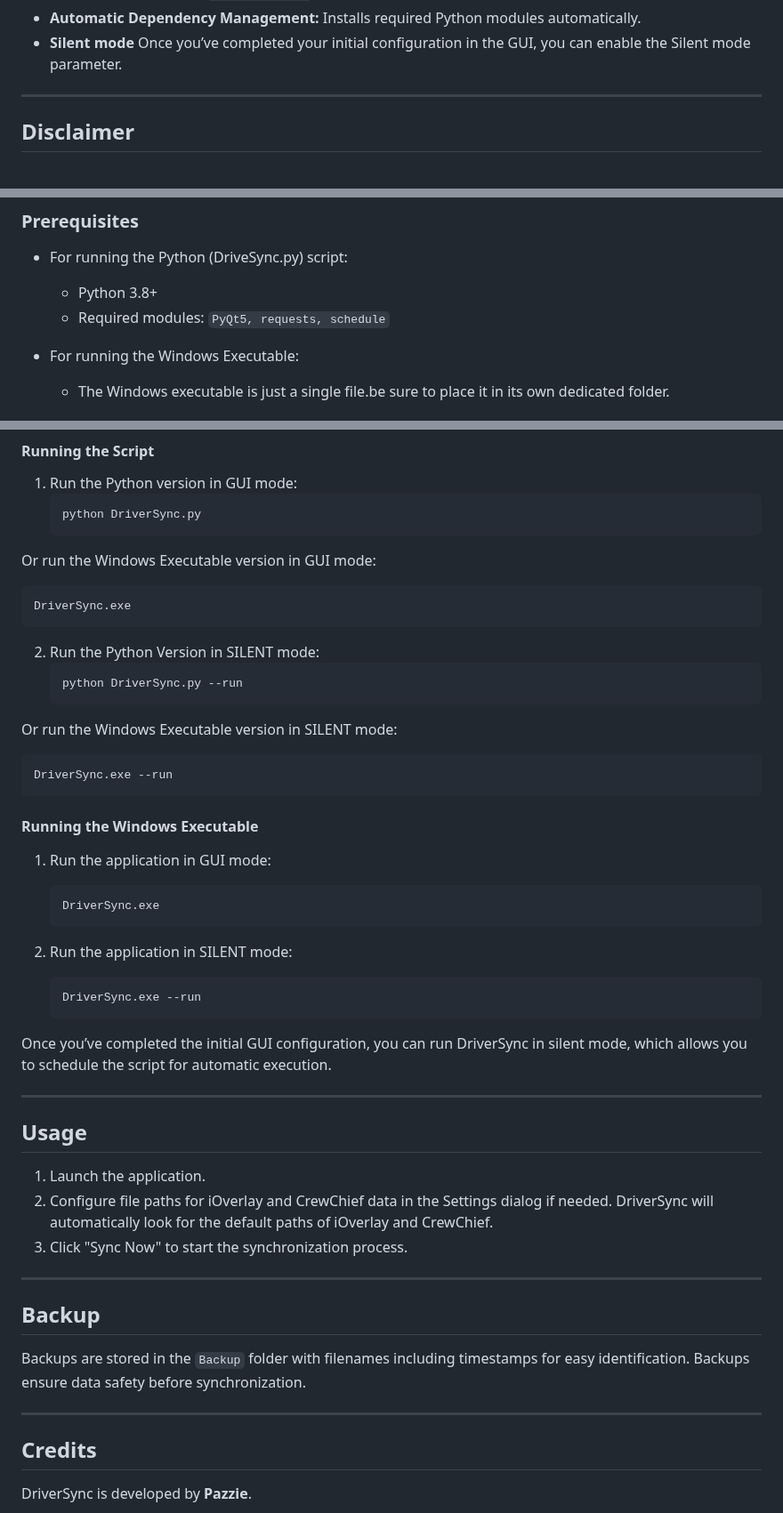
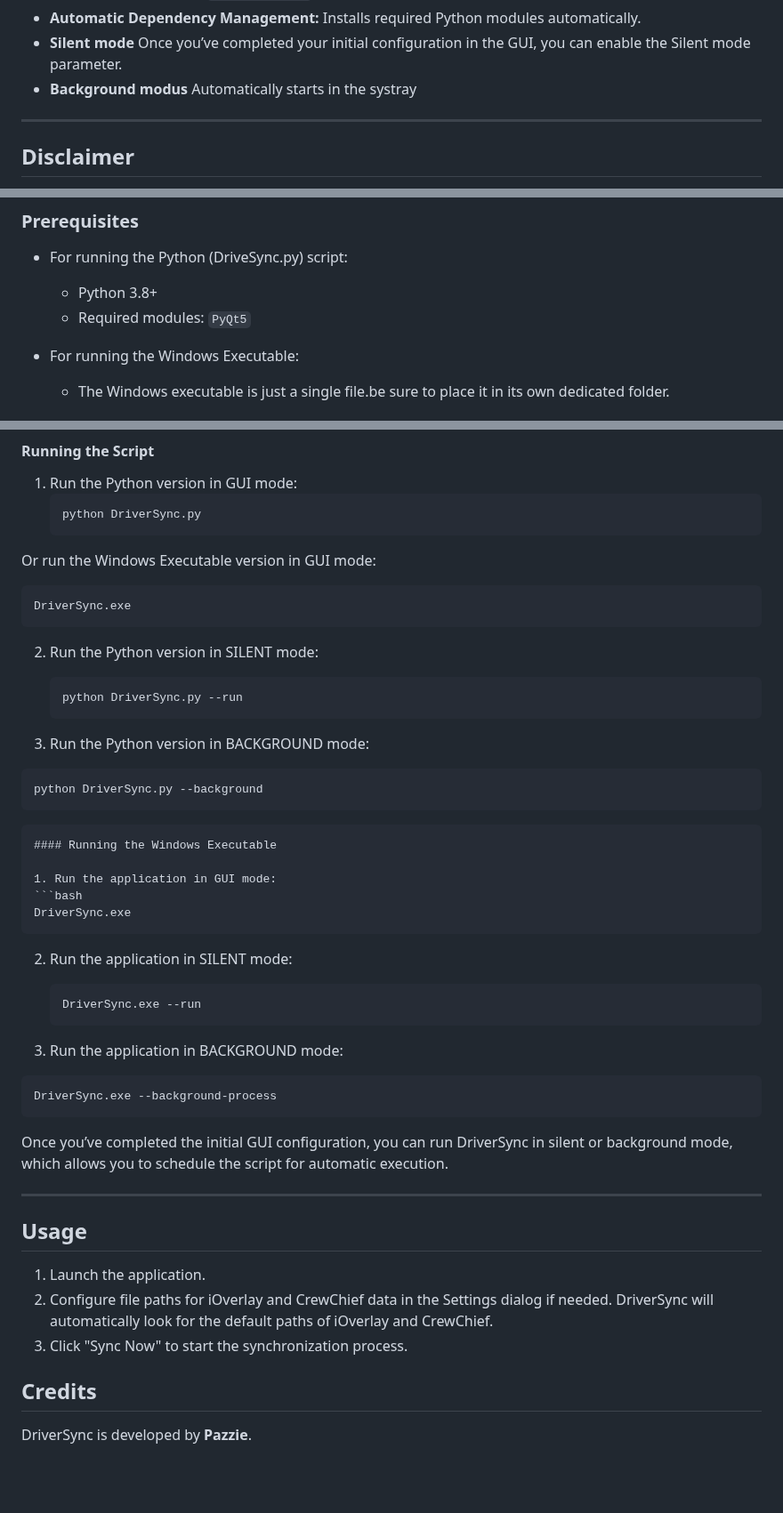
Before and after one commit to cenodude/DriverSync, a Markdown page: README.md, 3 parts joined by grey strips. Shown at 89% size. Drawn GitHub-style; blank space fills up the shorter version.

````diff
--- a/README.md
+++ b/README.md
@@ -27,6 +27,7 @@ IMPORTANT: The Windows executable was compiled using PyInstaller, which may caus
 - **Logging:** logs saved to `DriverSync.log` for debugging and tracking.
 - **Automatic Dependency Management:** Installs required Python modules automatically.
 - **Silent mode** Once you’ve completed your initial configuration in the GUI, you can enable the Silent mode parameter.
+- **Background modus** Automatically starts in the systray
 ---
 
 ## Disclaimer
@@ -36,7 +37,7 @@ This script is an independent, third-party tool intended for use with iOverlay a
 
 - For running the Python (DriveSync.py) script:
   - Python 3.8+
-  - Required modules: `PyQt5, requests, schedule`
+  - Required modules: `PyQt5`
 
 - For running the Windows Executable:
   - The Windows executable is just a single file.be sure to place it in its own dedicated folder.
@@ -57,14 +58,15 @@ This script is an independent, third-party tool intended for use with iOverlay a
   DriverSync.exe
    ```
 
-2. Run the Python Version in SILENT mode:
+2. Run the Python version in SILENT mode:
    ```bash
    python DriverSync.py --run
    ```
 
-Or run the Windows Executable version in SILENT mode:
-  ```bash
-  DriverSync.exe --run
+3.  Run the Python version in BACKGROUND mode:
+   ```bash
+   python DriverSync.py --background
+   ```
    ```
 #### Running the Windows Executable
 
@@ -77,7 +79,12 @@ Or run the Windows Executable version in SILENT mode:
    ```bash
    DriverSync.exe --run
    ```
-Once you’ve completed the initial GUI configuration, you can run DriverSync in silent mode, which allows you to schedule the script for automatic execution.
+
+3.  Run the application in BACKGROUND mode:
+   ```bash
+   DriverSync.exe --background-process
+   ```
+Once you’ve completed the initial GUI configuration, you can run DriverSync in silent or background mode, which allows you to schedule the script for automatic execution.
 
 ---
 
@@ -87,14 +94,6 @@ Once you’ve completed the initial GUI configuration, you can run DriverSync in
 2. Configure file paths for iOverlay and CrewChief data in the Settings dialog if needed. DriverSync will automatically look for the default paths of iOverlay and CrewChief.
 3. Click "Sync Now" to start the synchronization process.
 
----
-
-## Backup
-
-Backups are stored in the `Backup` folder with filenames including timestamps for easy identification. Backups ensure data safety before synchronization.
-
----
-
 ## Credits
 
 DriverSync is developed by **Pazzie**.
````
